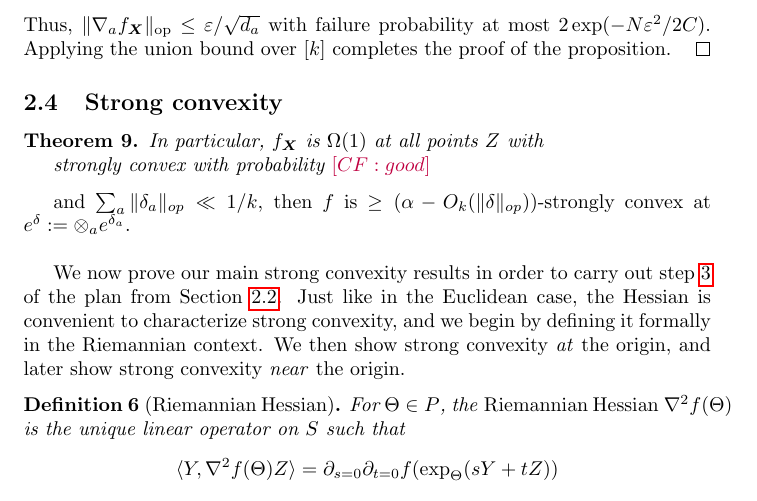
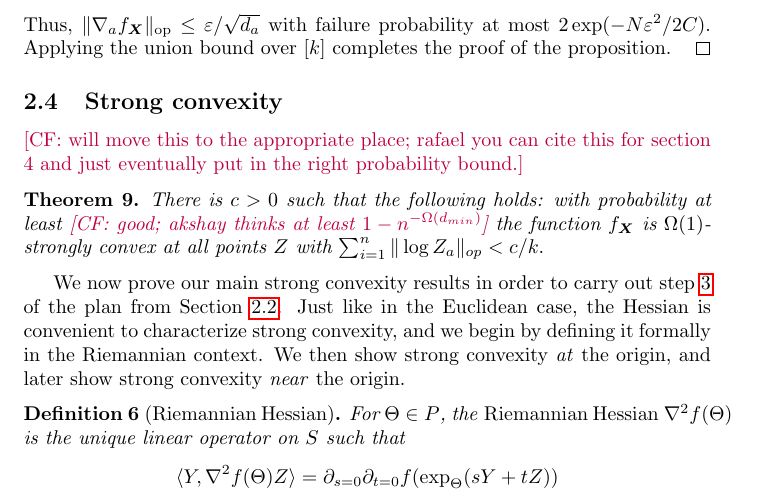
Before and after one commit to colefranks/MatrixNormalShrinkFlop, a LaTeX document (tensor-mle.tex): part of page 11 of 36, cut so that both start at the same text. Compiled offline with pdfLaTeX.

Commit message:
added strongly convex ball theorem

```diff
--- a/tensor-mle.tex
+++ b/tensor-mle.tex
@@ -520,16 +520,14 @@ Applying the union bound over $[k]$ completes the proof of the proposition.
 %-----------------------------------------------------------------------------
 \subsection{Strong convexity}
 %-----------------------------------------------------------------------------
-
+\CF{will move this to the appropriate place; rafael you can cite this for section 4 and just eventually put in the right probability bound.}
 \begin{theorem}\label{thm:ball-convexity}
-In particular, $f_{\vec X}$ is $\Omega(1)$ at all points $Z$ with
+There is $c> 0$ such that the following holds: with probability at least \CF{good; akshay thinks at least $1 - n^{- \Omega(d_{min})}$} the function $f_{\vec X}$ is $\Omega(1)$-strongly convex at all points $Z$ with $\sum_{i = 1}^n \|\log Z_a\|_{op} < c/k.$
 
 
 
-strongly convex with probability $\CF{good}$
 
 \end{theorem}
-and $\sum_{a} \|\delta_{a}\|_{op} \ll 1/k$, then $f$ is $\geq (\alpha - O_{k}( \|\delta\|_{op}))$-strongly convex at $e^{\delta} := \otimes_{a} e^{\delta_{a}}$. \\
 
 
 
```
